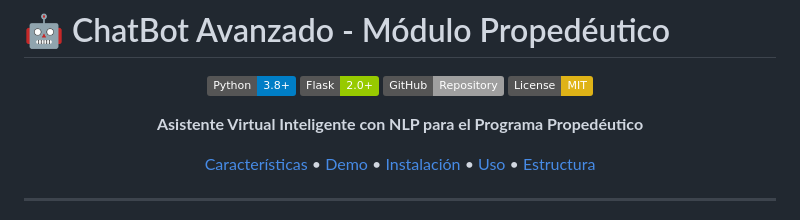
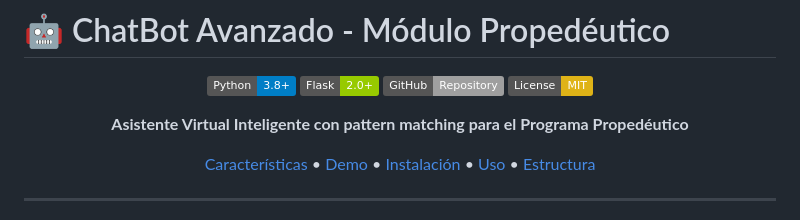
Before and after one commit to NoeMartinezSanchez/chatbot-avanzado, a Markdown page: README.md, the part around the change. Drawn GitHub-style; badges without logos.

```diff
--- a/README.md
+++ b/README.md
@@ -7,7 +7,7 @@
 ![GitHub](https://img.shields.io/badge/GitHub-Repository-lightgrey?logo=github)
 ![License](https://img.shields.io/badge/License-MIT-yellow)
 
-**Asistente Virtual Inteligente con NLP para el Programa Propedéutico**
+**Asistente Virtual Inteligente con pattern matching para el Programa Propedéutico**
 
 [Características](#-características) • [Demo](#-demo-rápida) • [Instalación](#-instalación-completa) • [Uso](#-uso) • [Estructura](#️-estructura-del-proyecto)
 
```
